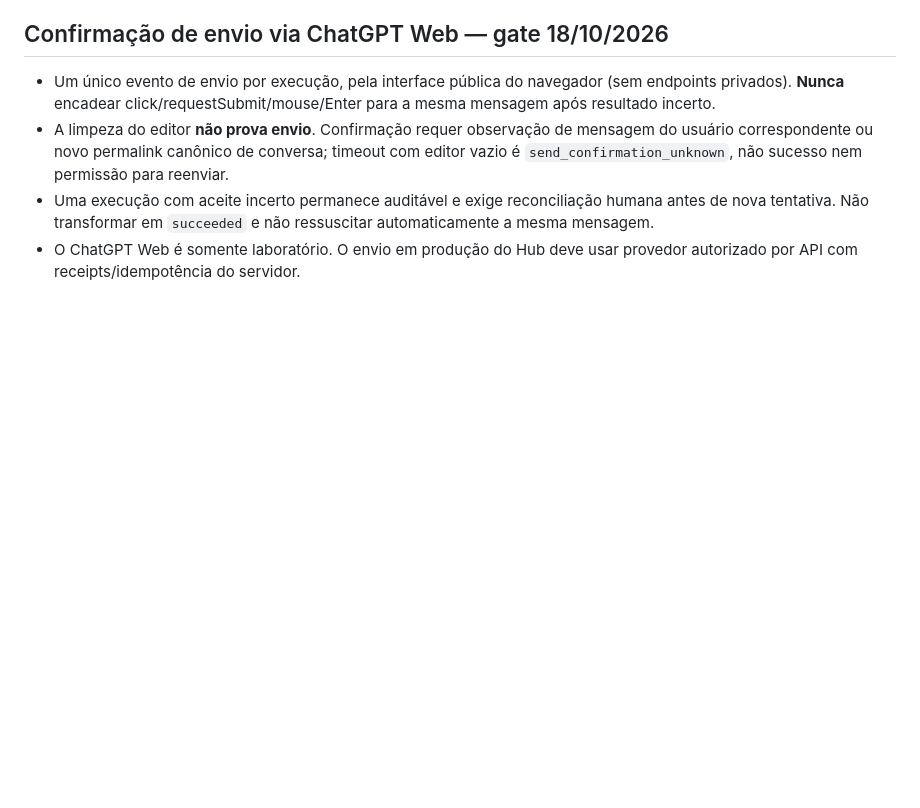
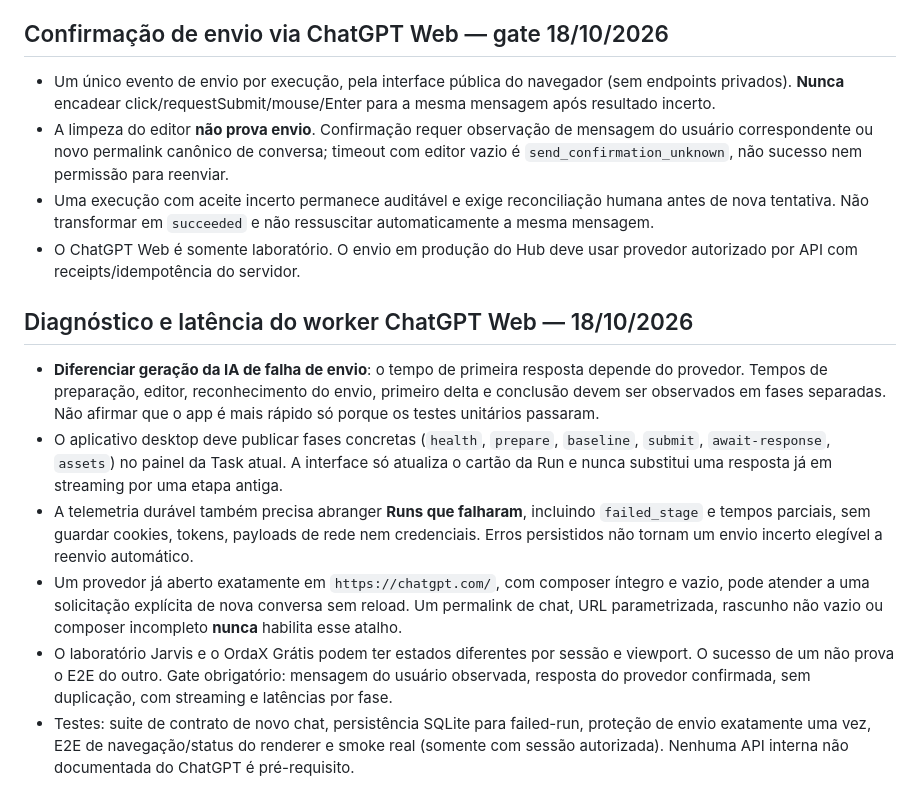
Before and after one commit to ordaxsystems/ordax-flow, a Markdown page: docs/SSOT.md, the part around the change. GitHub-like rendering; blank space fills up the shorter version.

Commit message:
docs(flow): canonicalize provider latency, stages and failed-run diagnostics

```diff
--- a/docs/SSOT.md
+++ b/docs/SSOT.md
@@ -51,3 +51,12 @@ O banco `%LOCALAPPDATA%\OrdaX\Gratis\data\ordax-gratis.sqlite` é a fonte única
 - A limpeza do editor **não prova envio**. Confirmação requer observação de mensagem do usuário correspondente ou novo permalink canônico de conversa; timeout com editor vazio é `send_confirmation_unknown`, não sucesso nem permissão para reenviar.
 - Uma execução com aceite incerto permanece auditável e exige reconciliação humana antes de nova tentativa. Não transformar em `succeeded` e não ressuscitar automaticamente a mesma mensagem.
 - O ChatGPT Web é somente laboratório. O envio em produção do Hub deve usar provedor autorizado por API com receipts/idempotência do servidor.
+
+## Diagnóstico e latência do worker ChatGPT Web — 18/10/2026
+
+- **Diferenciar geração da IA de falha de envio**: o tempo de primeira resposta depende do provedor. Tempos de preparação, editor, reconhecimento do envio, primeiro delta e conclusão devem ser observados em fases separadas. Não afirmar que o app é mais rápido só porque os testes unitários passaram.
+- O aplicativo desktop deve publicar fases concretas (`health`, `prepare`, `baseline`, `submit`, `await-response`, `assets`) no painel da Task atual. A interface só atualiza o cartão da Run e nunca substitui uma resposta já em streaming por uma etapa antiga.
+- A telemetria durável também precisa abranger **Runs que falharam**, incluindo `failed_stage` e tempos parciais, sem guardar cookies, tokens, payloads de rede nem credenciais. Erros persistidos não tornam um envio incerto elegível a reenvio automático.
+- Um provedor já aberto exatamente em `https://chatgpt.com/`, com composer íntegro e vazio, pode atender a uma solicitação explícita de nova conversa sem reload. Um permalink de chat, URL parametrizada, rascunho não vazio ou composer incompleto **nunca** habilita esse atalho.
+- O laboratório Jarvis e o OrdaX Grátis podem ter estados diferentes por sessão e viewport. O sucesso de um não prova o E2E do outro. Gate obrigatório: mensagem do usuário observada, resposta do provedor confirmada, sem duplicação, com streaming e latências por fase.
+- Testes: suite de contrato de novo chat, persistência SQLite para failed-run, proteção de envio exatamente uma vez, E2E de navegação/status do renderer e smoke real (somente com sessão autorizada). Nenhuma API interna não documentada do ChatGPT é pré-requisito.
```
